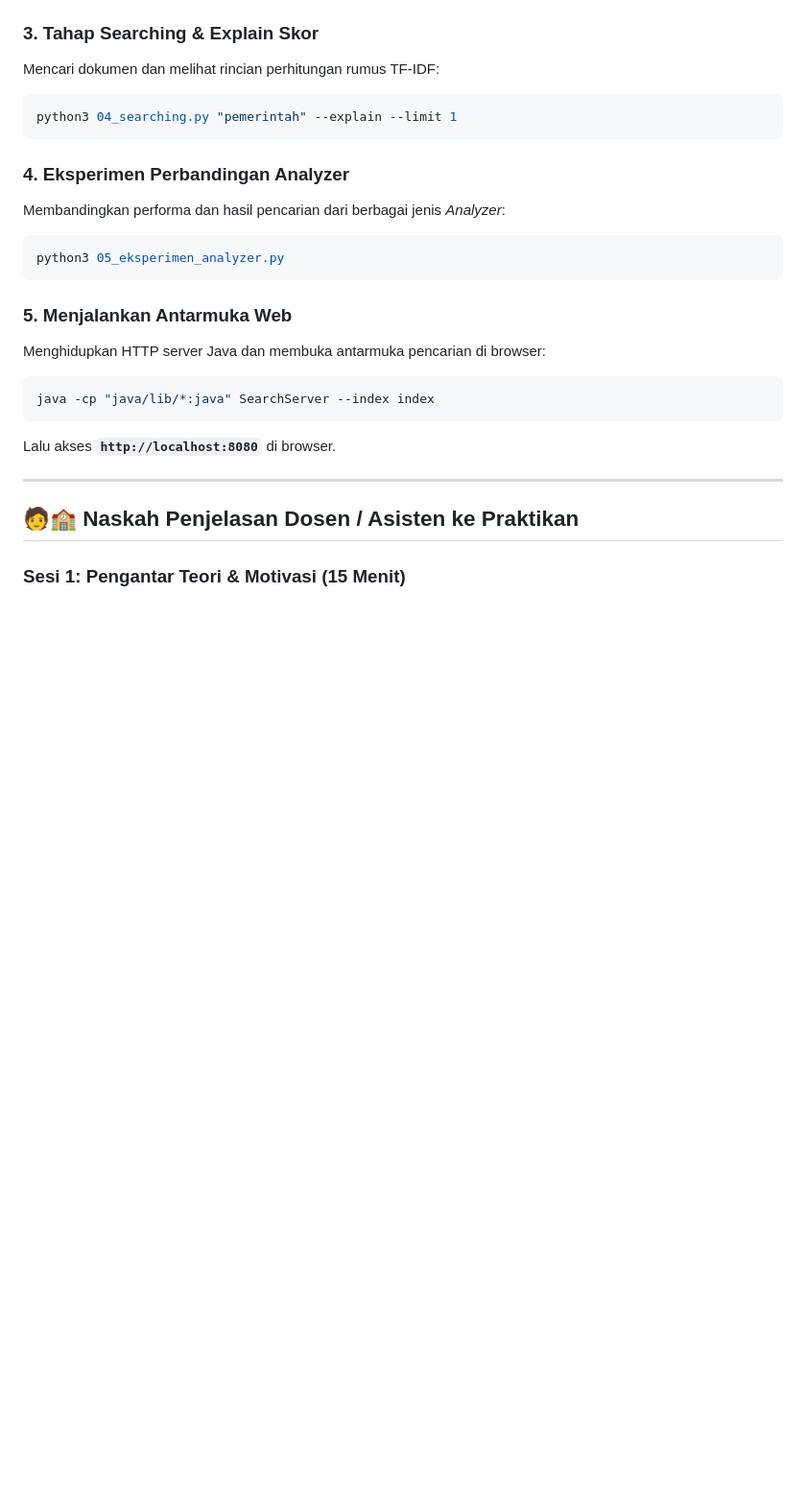
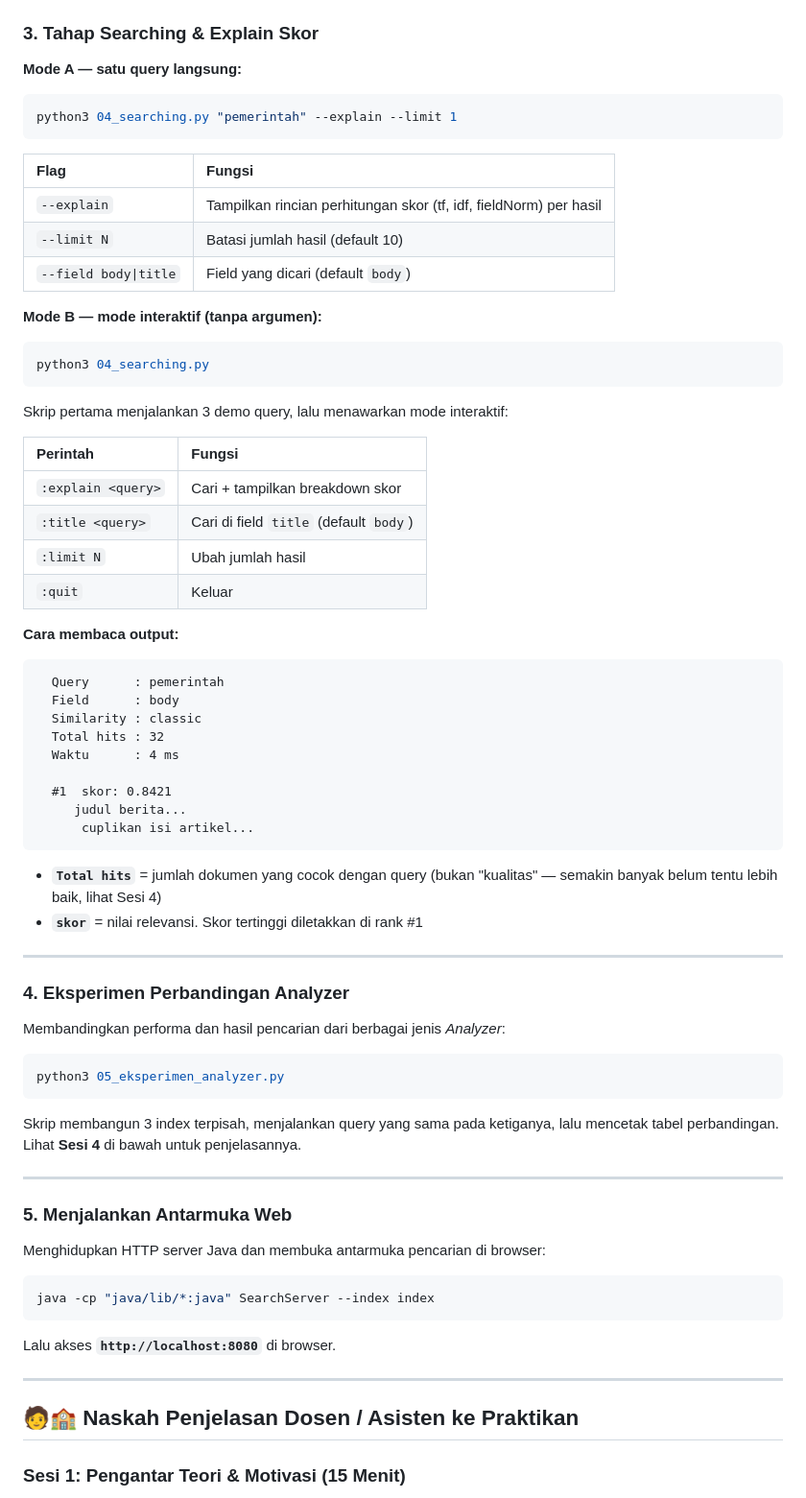
Before and after one commit to MuhammadAzaniIrvand/Prak-PI-Apache-Lucene, a Markdown page: README.md, the part around one of its changes. Shown at 96% size. Drawn GitHub-style; blank space fills up the shorter version.

````diff
--- a/README.md
+++ b/README.md
@@ -32,20 +100,71 @@ python3 03_indexing.py
 ### 3. Tahap Searching & Explain Skor
-Mencari dokumen dan melihat rincian perhitungan rumus TF-IDF:
+
+**Mode A — satu query langsung:**
+
 ```bash
 python3 04_searching.py "pemerintah" --explain --limit 1
 ```
 
+| Flag | Fungsi |
+|:---|:---|
+| `--explain` | Tampilkan rincian perhitungan skor (tf, idf, fieldNorm) per hasil |
+| `--limit N` | Batasi jumlah hasil (default 10) |
+| `--field body\|title` | Field yang dicari (default `body`) |
+
+**Mode B — mode interaktif (tanpa argumen):**
+
+```bash
+python3 04_searching.py
+```
+
+Skrip pertama menjalankan 3 demo query, lalu menawarkan mode interaktif:
+
+| Perintah | Fungsi |
+|:---|:---|
+| `:explain <query>` | Cari + tampilkan breakdown skor |
+| `:title <query>` | Cari di field `title` (default `body`) |
+| `:limit N` | Ubah jumlah hasil |
+| `:quit` | Keluar |
+
+**Cara membaca output:**
+
+```
+  Query      : pemerintah
+  Field      : body
+  Similarity : classic
+  Total hits : 32
+  Waktu      : 4 ms
+
+  #1  skor: 0.8421
+     judul berita...
+      cuplikan isi artikel...
+```
+
+- **`Total hits`** = jumlah dokumen yang cocok dengan query (bukan "kualitas" — semakin banyak belum tentu lebih baik, lihat Sesi 4)
+- **`skor`** = nilai relevansi. Skor tertinggi diletakkan di rank #1
+
+---
+
 ### 4. Eksperimen Perbandingan Analyzer
+
 Membandingkan performa dan hasil pencarian dari berbagai jenis *Analyzer*:
+
 ```bash
 python3 05_eksperimen_analyzer.py
 ```
 
+Skrip membangun 3 index terpisah, menjalankan query yang sama pada ketiganya, lalu mencetak tabel perbandingan. Lihat **Sesi 4** di bawah untuk penjelasannya.
+
+---
+
 ### 5. Menjalankan Antarmuka Web
+
 Menghidupkan HTTP server Java dan membuka antarmuka pencarian di browser:
+
 ```bash
 java -cp "java/lib/*:java" SearchServer --index index
 ```
+
 Lalu akses **`http://localhost:8080`** di browser.
 
 ---
````
Also changed, not shown: other parts of README.md (+68 -0 lines).
